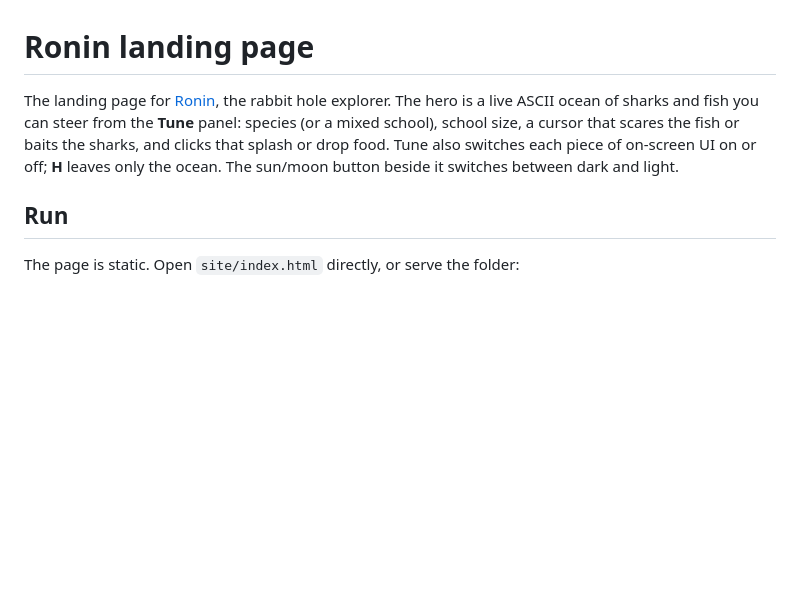
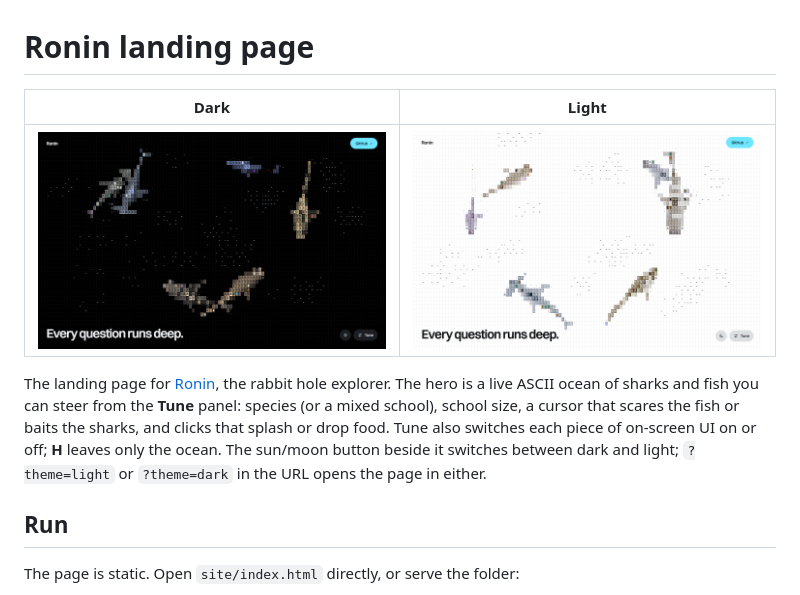
Before and after one commit to mathblender17/deepwater-ASCII, a Markdown page: README.md, the part around the change. Drawn GitHub-style; pictures changed too: docs/dark.png (added), docs/light.png (added); blank space fills up the shorter version.

```diff
--- a/README.md
+++ b/README.md
@@ -1,6 +1,10 @@
 # Ronin landing page
 
-The landing page for [Ronin](https://github.com/mathblender17/Ronin), the rabbit hole explorer. The hero is a live ASCII ocean of sharks and fish you can steer from the **Tune** panel: species (or a mixed school), school size, a cursor that scares the fish or baits the sharks, and clicks that splash or drop food. Tune also switches each piece of on-screen UI on or off; **H** leaves only the ocean. The sun/moon button beside it switches between dark and light.
+| Dark | Light |
+| --- | --- |
+| ![Ronin landing page in dark mode: grey ASCII sharks and fish on a black grid](docs/dark.png) | ![Ronin landing page in light mode: the same ocean inverted onto white](docs/light.png) |
+
+The landing page for [Ronin](https://github.com/mathblender17/Ronin), the rabbit hole explorer. The hero is a live ASCII ocean of sharks and fish you can steer from the **Tune** panel: species (or a mixed school), school size, a cursor that scares the fish or baits the sharks, and clicks that splash or drop food. Tune also switches each piece of on-screen UI on or off; **H** leaves only the ocean. The sun/moon button beside it switches between dark and light; `?theme=light` or `?theme=dark` in the URL opens the page in either.
 
 ## Run
 
```
Also changed, not shown: 1 other file.
